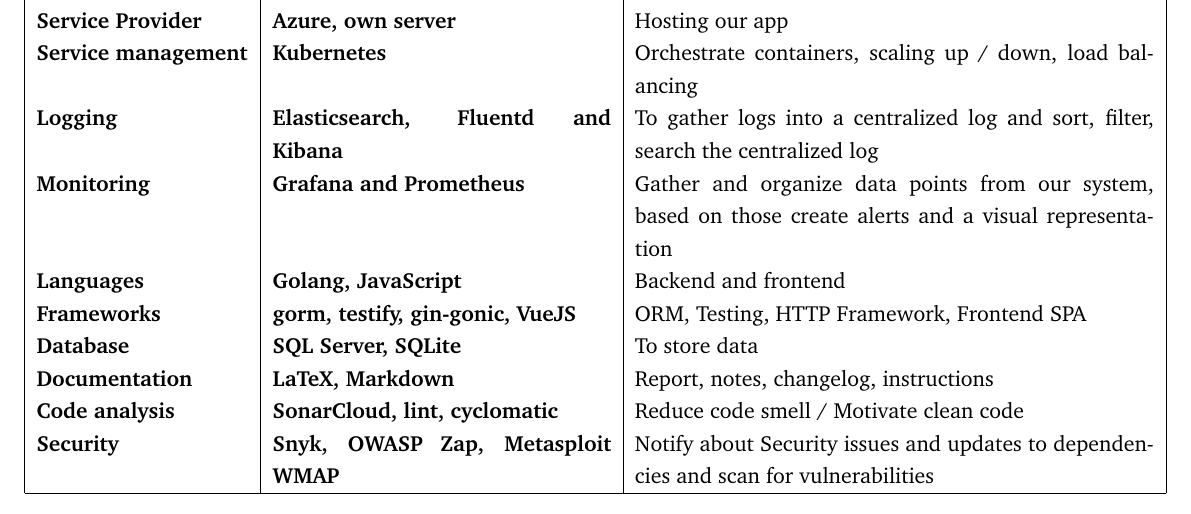
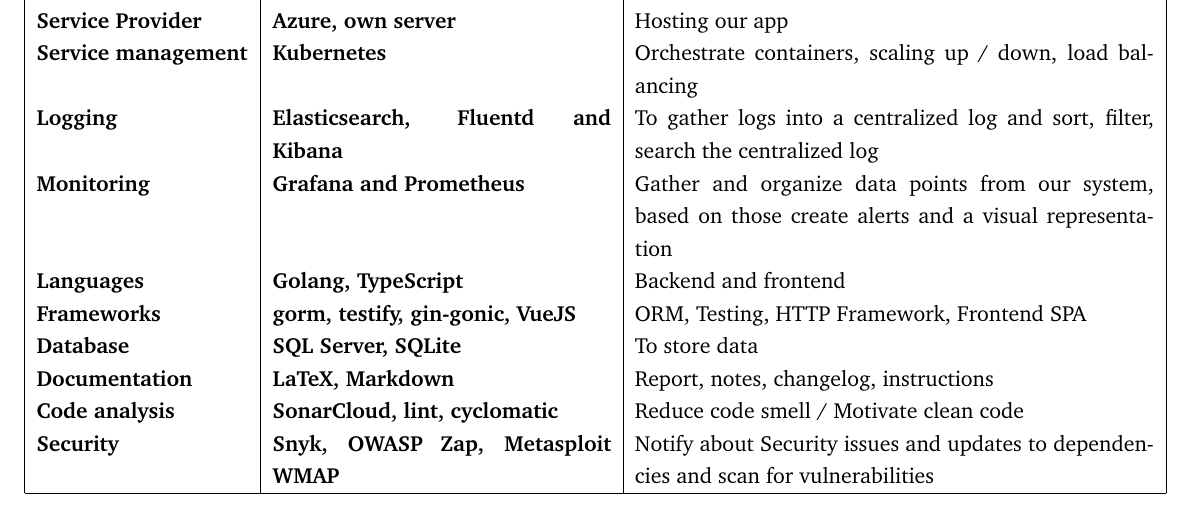
Before and after one commit to Devops-2022-Group-R/itu-minitwit, a LaTeX document (report/main.tex, which reads report/sections/system-perspective/system-dependencies.tex): part of page 3 of 13, cut so that both start at the same text. Compiled offline with pdfLaTeX.

Commit message:
Correction

```diff
--- a/report/sections/system-perspective/system-dependencies.tex
+++ b/report/sections/system-perspective/system-dependencies.tex
@@ -26,7 +26,7 @@
         \textbf{Monitoring} & \textbf{Grafana and Prometheus} & Gather and organize data points from our system, based on those create alerts and a visual representation  \\
 
         % \hline
-        \textbf{Languages} & \textbf{Golang, JavaScript} & Backend and frontend \\
+        \textbf{Languages} & \textbf{Golang, TypeScript} & Backend and frontend \\
         \textbf{Frameworks} & \textbf{gorm, testify, gin-gonic, VueJS} & ORM, Testing, HTTP Framework, Frontend SPA \\
         \textbf{Database} & \textbf{SQL Server, SQLite} & To store data \\
 
```
